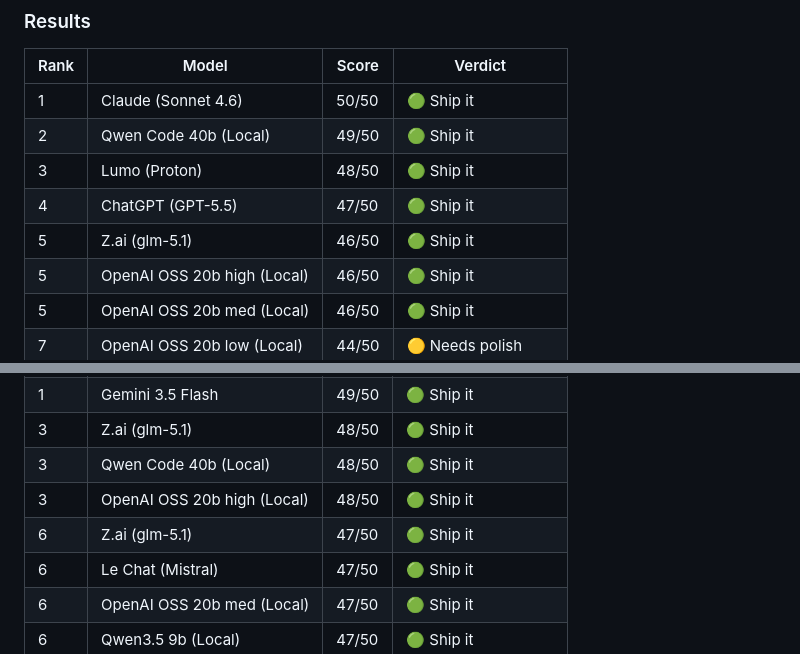
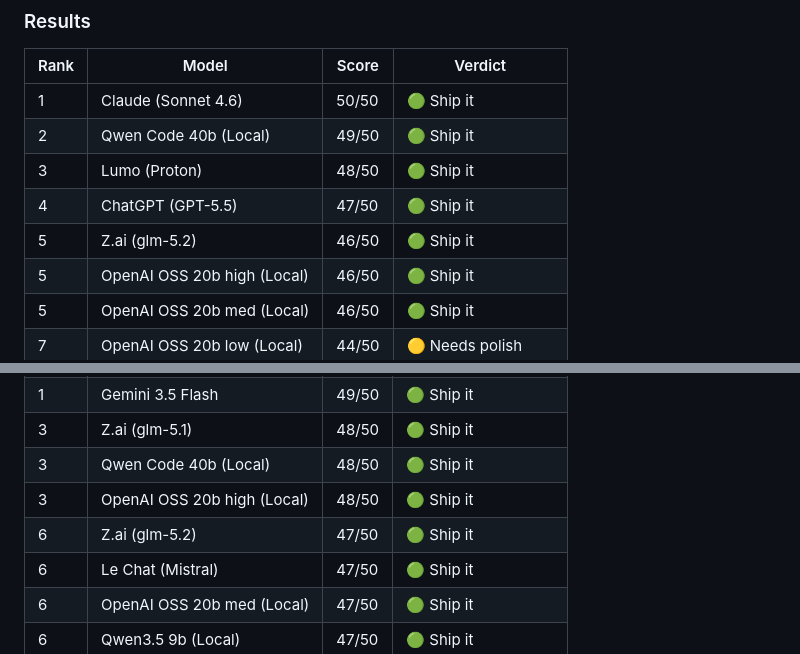
Before and after one commit to Pctest-dev/ai-single-prompt-test-, a Markdown page: README.md, 2 parts joined by grey strips. Rendered like a GitHub page.

Commit message:
Update Z.ai version from glm-5.1 to glm-5.2

```diff
--- a/README.md
+++ b/README.md
@@ -79,7 +79,7 @@ All outputs are self-contained HTML files. Just open them in a browser, no serve
 | 2 | Qwen Code 40b (Local) | 49/50 | 🟢 Ship it |
 | 3 | Lumo (Proton) | 48/50 | 🟢 Ship it |
 | 4 | ChatGPT (GPT-5.5) | 47/50 | 🟢 Ship it |
-| 5 | Z.ai (glm-5.1) | 46/50 | 🟢 Ship it |
+| 5 | Z.ai (glm-5.2) | 46/50 | 🟢 Ship it |
 | 5 | OpenAI OSS 20b high (Local) | 46/50 | 🟢 Ship it |
 | 5 | OpenAI OSS 20b med (Local) | 46/50 | 🟢 Ship it |
 | 7 | OpenAI OSS 20b low (Local) | 44/50 | 🟡 Needs polish |
@@ -117,7 +117,7 @@ Each model folder contains `test.py` with the raw output (or `test.txt` for Qwen
 | 3 | Z.ai (glm-5.1) | 48/50 | 🟢 Ship it |
 | 3 | Qwen Code 40b (Local) | 48/50 | 🟢 Ship it |
 | 3 | OpenAI OSS 20b high (Local) | 48/50 | 🟢 Ship it |
-| 6 | Z.ai (glm-5.1)  | 47/50 | 🟢 Ship it |
+| 6 | Z.ai (glm-5.2)  | 47/50 | 🟢 Ship it |
 | 6 | Le Chat (Mistral) | 47/50 | 🟢 Ship it |
 | 6 | OpenAI OSS 20b med (Local) | 47/50 | 🟢 Ship it |
 | 6 | Qwen3.5 9b (Local) | 47/50 | 🟢 Ship it |
```
